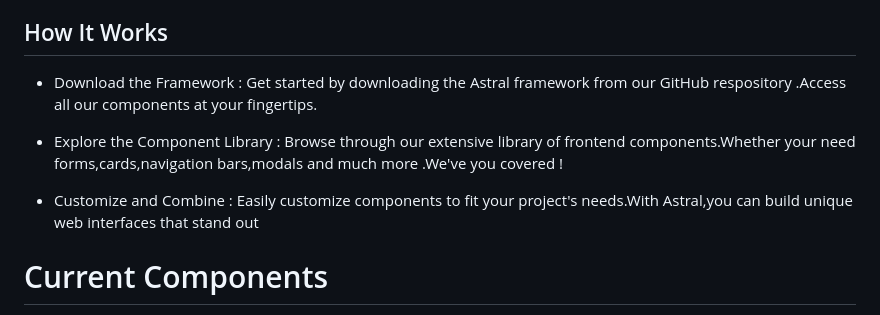
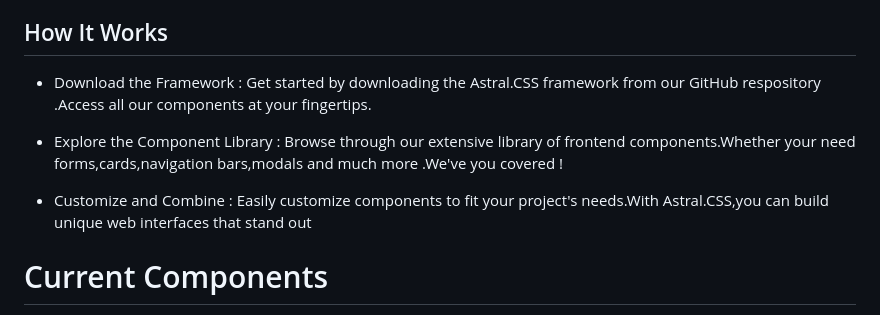
Before and after one commit to thaboyaluya/thaboyaluya.github.io, a Markdown page: README.md, the part around the change. Rendered like a GitHub page.

```diff
--- a/README.md
+++ b/README.md
@@ -89,11 +89,11 @@ For full documentation, visit [https://thaboyaluya.github.io](https://thaboyaluy
 
 ## How It Works
 
-- Download the Framework : Get started by downloading the Astral framework from our GitHub respository .Access all our components at your fingertips.
+- Download the Framework : Get started by downloading the Astral.CSS framework from our GitHub respository .Access all our components at your fingertips.
 
 - Explore the Component Library : Browse through our extensive library of frontend components.Whether your need forms,cards,navigation bars,modals and much more .We've you covered !
 
-- Customize and Combine : Easily customize components to fit your project's needs.With Astral,you can build unique web interfaces that stand out
+- Customize and Combine : Easily customize components to fit your project's needs.With Astral.CSS,you can build unique web interfaces that stand out
 
 
 
```
